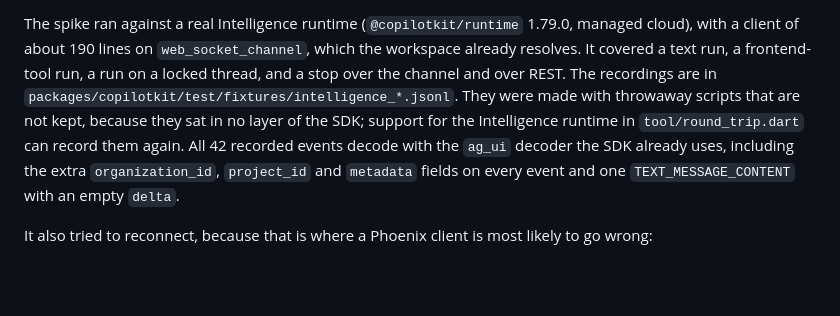
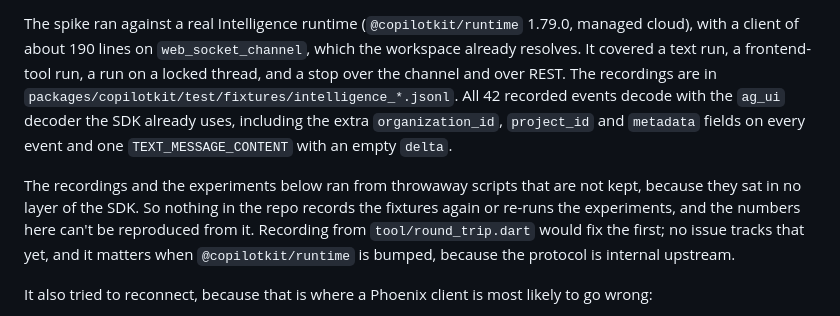
Before and after one commit to VGVentures/copilotkit_flutter_sdk, a Markdown page: docs/adr/0012-phoenix-client-for-intelligence.md, the part around the change. Rendered like a GitHub page; blank space fills up the shorter version.

Commit message:
docs(copilotkit): say what the spike no longer lets anyone re-run
The recording and experiment scripts are not kept, so the ADR now says the
fixtures can't be re-recorded and the numbers can't be reproduced from the
repo, and that no issue tracks recording from tool/round_trip.dart.

Co-Authored-By: Claude Sonnet 5.5 <noreply@anthropic.com>

```diff
--- a/docs/adr/0012-phoenix-client-for-intelligence.md
+++ b/docs/adr/0012-phoenix-client-for-intelligence.md
@@ -19,12 +19,17 @@ The spike ran against a real Intelligence runtime (`@copilotkit/runtime`
 `web_socket_channel`, which the workspace already resolves. It covered a text
 run, a frontend-tool run, a run on a locked thread, and a stop over the
 channel and over REST. The recordings are in
-`packages/copilotkit/test/fixtures/intelligence_*.jsonl`. They were made with
-throwaway scripts that are not kept, because they sat in no layer of the SDK;
-support for the Intelligence runtime in `tool/round_trip.dart` can record them
-again. All 42 recorded events decode with the `ag_ui` decoder the SDK already uses, including the
+`packages/copilotkit/test/fixtures/intelligence_*.jsonl`. All 42 recorded
+events decode with the `ag_ui` decoder the SDK already uses, including the
 extra `organization_id`, `project_id` and `metadata` fields on every event and
 one `TEXT_MESSAGE_CONTENT` with an empty `delta`.
+
+The recordings and the experiments below ran from throwaway scripts that are
+not kept, because they sat in no layer of the SDK. So nothing in the repo
+records the fixtures again or re-runs the experiments, and the numbers here
+can't be reproduced from it. Recording from `tool/round_trip.dart` would fix
+the first; no issue tracks that yet, and it matters when `@copilotkit/runtime`
+is bumped, because the protocol is internal upstream.
 
 It also tried to reconnect, because that is where a Phoenix client is most
 likely to go wrong:
```
